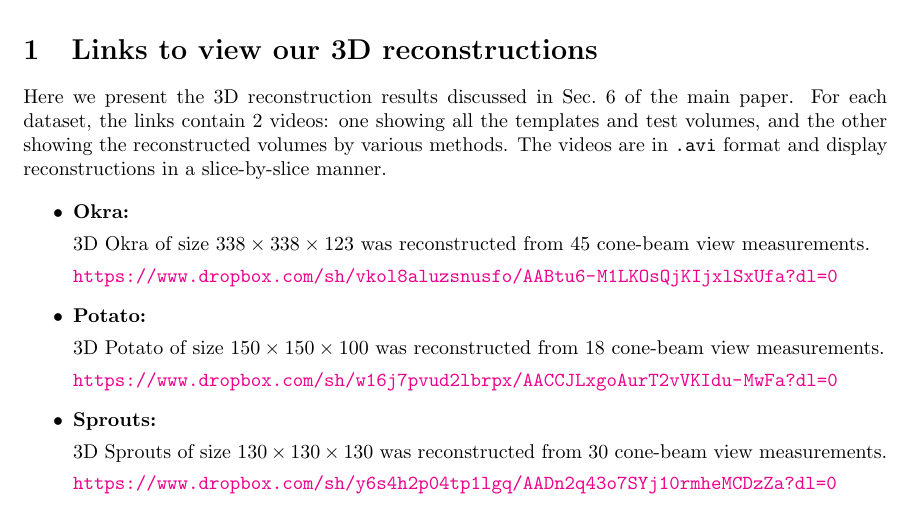
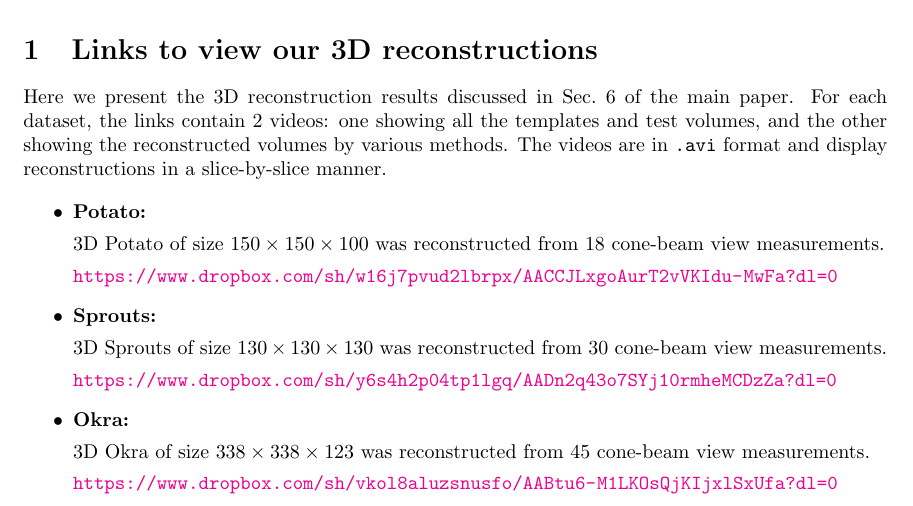
Before and after one commit to preetigopal/Weighted-Prior-Tomographic-Reconstruction, a LaTeX document (paper/post_tci_supplementary.tex): part of page 1 of 3, cut so that both start at the same text. Compiled offline with pdfLaTeX.

Commit message:
Added videos

```diff
--- a/paper/post_tci_supplementary.tex
+++ b/paper/post_tci_supplementary.tex
@@ -37,11 +37,7 @@ reconstructed volumes by various methods. The videos are in
 manner.
 
 \begin{itemize}
-\item \textbf{Okra:}
 
-  3D Okra of size $338\times 338\times 123$ was reconstructed from 45 cone-beam view measurements.
-
-  \url{https://www.dropbox.com/sh/vkol8aluzsnusfo/AABtu6-M1LKOsQjKIjxlSxUfa?dl=0}
 \item \textbf{Potato:}
 
     3D Potato of size $150\times 150\times 100$ was reconstructed from 18 cone-beam view measurements.
@@ -51,7 +47,13 @@ manner.
 
     3D Sprouts of size $130\times 130\times 130$ was reconstructed from 30 cone-beam view measurements.
 
-  \url{https://www.dropbox.com/sh/y6s4h2p04tp1lgq/AADn2q43o7SYj10rmheMCDzZa?dl=0}
+    \url{https://www.dropbox.com/sh/y6s4h2p04tp1lgq/AADn2q43o7SYj10rmheMCDzZa?dl=0}
+
+  \item \textbf{Okra:}
+
+  3D Okra of size $338\times 338\times 123$ was reconstructed from 45 cone-beam view measurements.
+
+  \url{https://www.dropbox.com/sh/vkol8aluzsnusfo/AABtu6-M1LKOsQjKIjxlSxUfa?dl=0}
 \end{itemize}
 
 %------------------------------------------------------
```
Also changed, not shown: paper/post_tci_supplementary.pdf.
